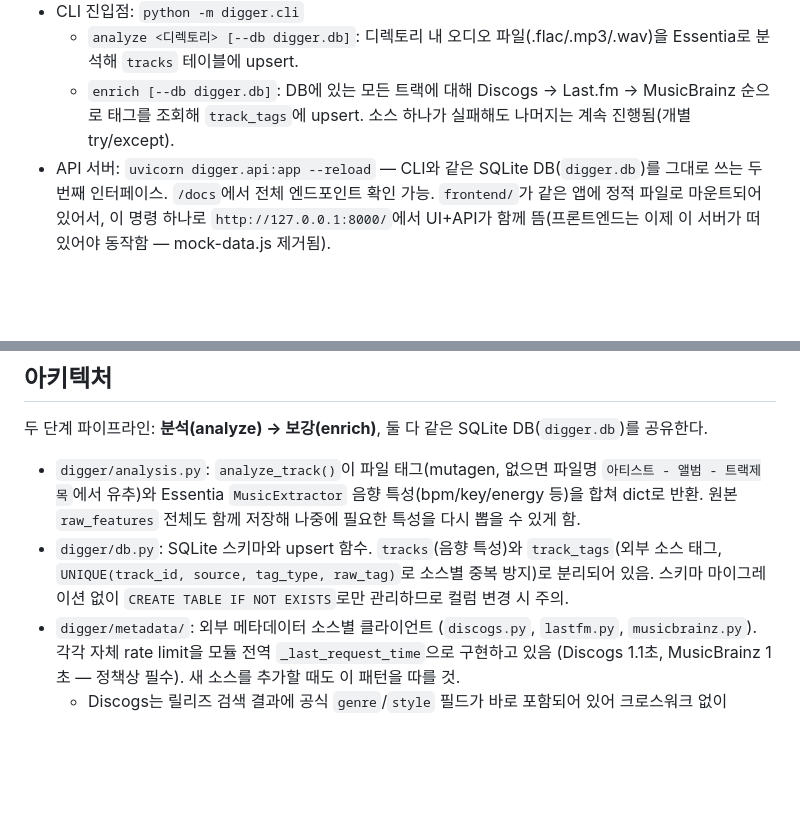
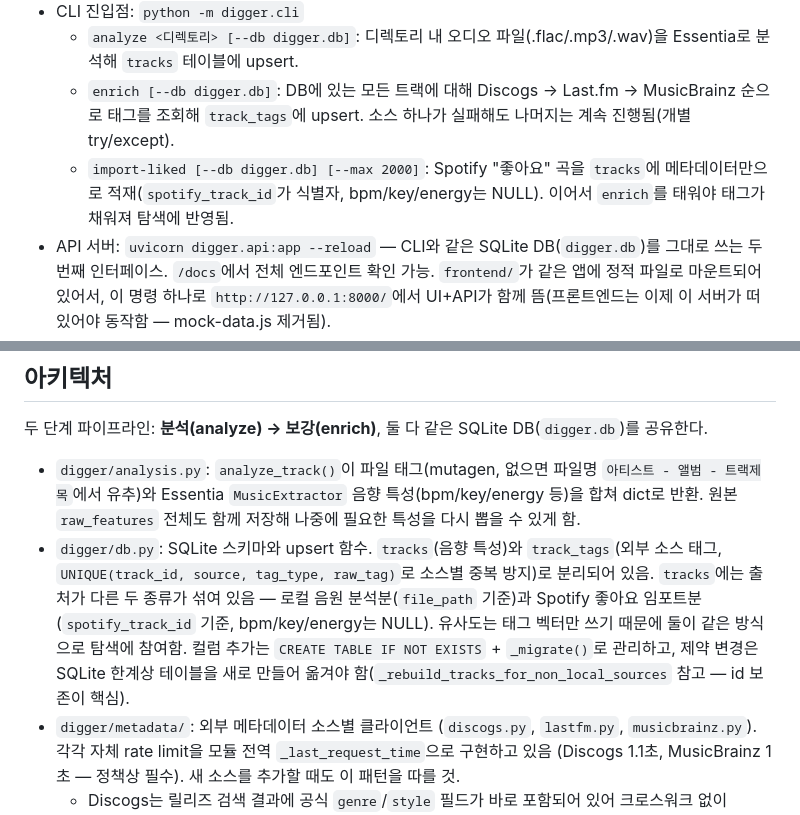
Before and after one commit to Adios159/digger, a Markdown page: CLAUDE.md, 2 parts joined by grey strips. Drawn GitHub-style; blank space fills up the shorter version.

Commit message:
CLAUDE.md에 import-liked 커맨드와 tracks 이중 출처 구조 문서화
Co-Authored-By: Claude Opus 5 <noreply@anthropic.com>

```diff
--- a/CLAUDE.md
+++ b/CLAUDE.md
@@ -13,6 +13,7 @@ This file provides guidance to Claude Code (claude.ai/code) when working with co
 - CLI 진입점: `python -m digger.cli`
   - `analyze <디렉토리> [--db digger.db]`: 디렉토리 내 오디오 파일(.flac/.mp3/.wav)을 Essentia로 분석해 `tracks` 테이블에 upsert.
   - `enrich [--db digger.db]`: DB에 있는 모든 트랙에 대해 Discogs → Last.fm → MusicBrainz 순으로 태그를 조회해 `track_tags`에 upsert. 소스 하나가 실패해도 나머지는 계속 진행됨(개별 try/except).
+  - `import-liked [--db digger.db] [--max 2000]`: Spotify "좋아요" 곡을 `tracks`에 메타데이터만으로 적재(`spotify_track_id`가 식별자, bpm/key/energy는 NULL). 이어서 `enrich`를 태워야 태그가 채워져 탐색에 반영됨.
 - API 서버: `uvicorn digger.api:app --reload` — CLI와 같은 SQLite DB(`digger.db`)를 그대로 쓰는 두 번째 인터페이스. `/docs`에서 전체 엔드포인트 확인 가능. `frontend/`가 같은 앱에 정적 파일로 마운트되어 있어서, 이 명령 하나로 `http://127.0.0.1:8000/`에서 UI+API가 함께 뜸(프론트엔드는 이제 이 서버가 떠 있어야 동작함 — mock-data.js 제거됨).
 - DB 파일(`digger.db`)과 원본 음원(`music/`)은 `.gitignore`에 포함되어 커밋 대상이 아님.
 
@@ -21,7 +22,7 @@ This file provides guidance to Claude Code (claude.ai/code) when working with co
 두 단계 파이프라인: **분석(analyze) → 보강(enrich)**, 둘 다 같은 SQLite DB(`digger.db`)를 공유한다.
 
 - `digger/analysis.py`: `analyze_track()`이 파일 태그(mutagen, 없으면 파일명 `아티스트 - 앨범 - 트랙제목`에서 유추)와 Essentia `MusicExtractor` 음향 특성(bpm/key/energy 등)을 합쳐 dict로 반환. 원본 `raw_features` 전체도 함께 저장해 나중에 필요한 특성을 다시 뽑을 수 있게 함.
-- `digger/db.py`: SQLite 스키마와 upsert 함수. `tracks`(음향 특성)와 `track_tags`(외부 소스 태그, `UNIQUE(track_id, source, tag_type, raw_tag)`로 소스별 중복 방지)로 분리되어 있음. 스키마 마이그레이션 없이 `CREATE TABLE IF NOT EXISTS`로만 관리하므로 컬럼 변경 시 주의.
+- `digger/db.py`: SQLite 스키마와 upsert 함수. `tracks`(음향 특성)와 `track_tags`(외부 소스 태그, `UNIQUE(track_id, source, tag_type, raw_tag)`로 소스별 중복 방지)로 분리되어 있음. `tracks`에는 출처가 다른 두 종류가 섞여 있음 — 로컬 음원 분석분(`file_path` 기준)과 Spotify 좋아요 임포트분(`spotify_track_id` 기준, bpm/key/energy는 NULL). 유사도는 태그 벡터만 쓰기 때문에 둘이 같은 방식으로 탐색에 참여함. 컬럼 추가는 `CREATE TABLE IF NOT EXISTS` + `_migrate()`로 관리하고, 제약 변경은 SQLite 한계상 테이블을 새로 만들어 옮겨야 함(`_rebuild_tracks_for_non_local_sources` 참고 — id 보존이 핵심).
 - `digger/metadata/`: 외부 메타데이터 소스별 클라이언트 (`discogs.py`, `lastfm.py`, `musicbrainz.py`). 각각 자체 rate limit을 모듈 전역 `_last_request_time`으로 구현하고 있음 (Discogs 1.1초, MusicBrainz 1초 — 정책상 필수). 새 소스를 추가할 때도 이 패턴을 따를 것.
   - Discogs는 릴리즈 검색 결과에 공식 `genre`/`style` 필드가 바로 포함되어 있어 크로스워크 없이 canonical 태그로 사용 가능. `artist`/`track` 필드로 엄격 검색하면 컴필레이션(릴리즈 아티스트가 "Various")을 놓치므로 통합 텍스트 쿼리(`q`)를 사용함.
   - Last.fm/MusicBrainz는 자유형(folksonomy) 태그라 `digger/crosswalk.py` + `digger/data/tag_crosswalk.yaml`로 canonical style에 정규화. 매핑이 없는 태그는 `canonical_style=NULL`로 정직하게 남겨두고, `enrich` 실행 결과를 보며 점진적으로 YAML을 채워나가는 방식(전체를 미리 큐레이션하지 않음).
```
